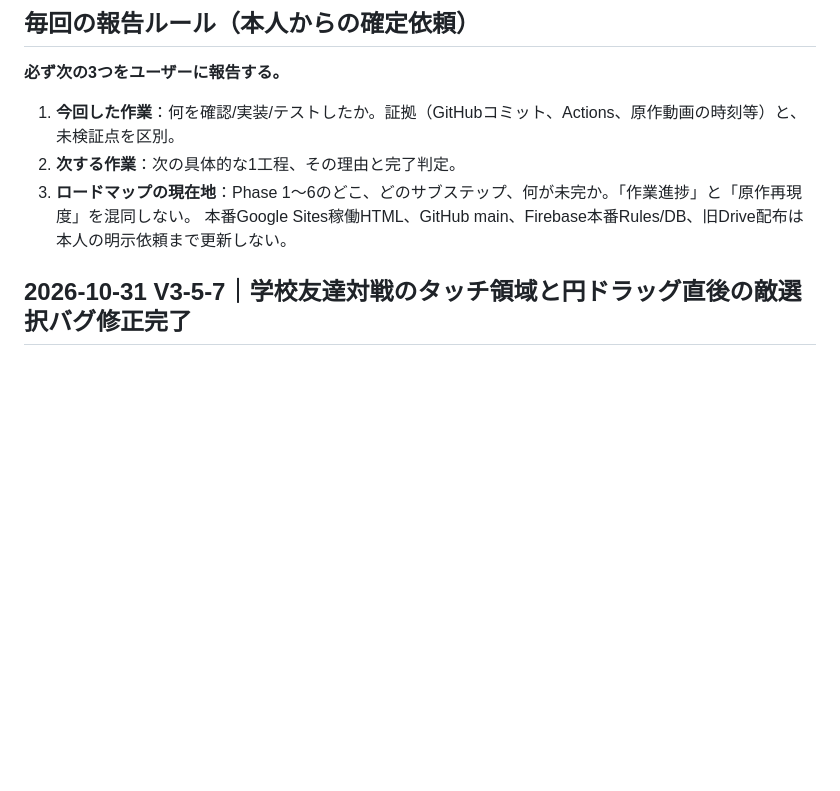
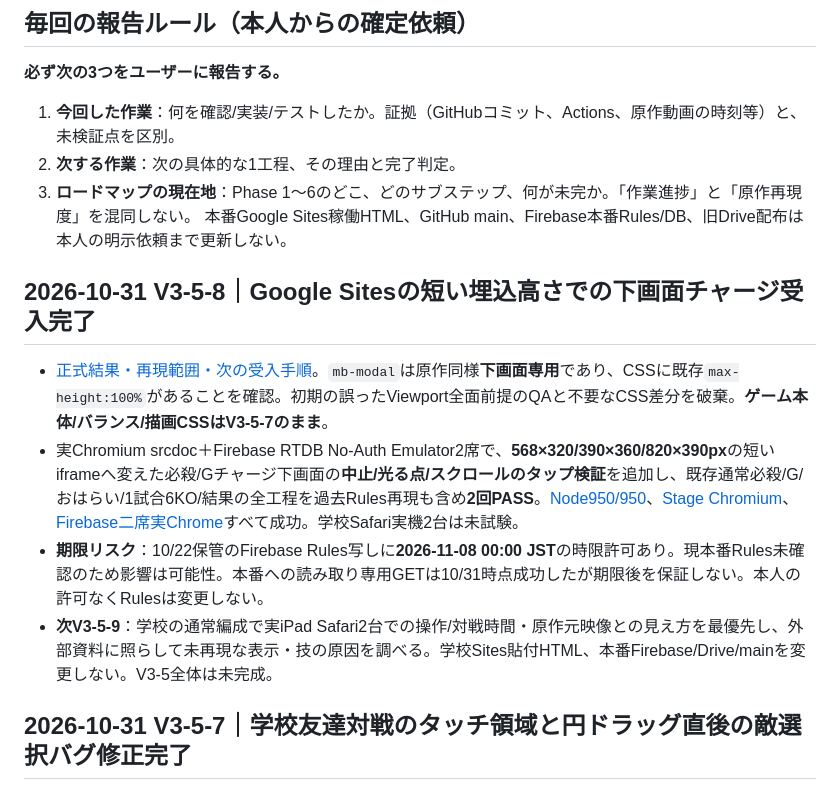
Before and after one commit to 8mahi8/yokai-battle-lab, a Markdown page: docs/ROADMAP_6_PHASE_PROGRESS_20261028.md, the part around the change. GitHub-like rendering; blank space fills up the shorter version.

Commit message:
docs(v3-5-8): synchronize ROADMAP_6_PHASE_PROGRESS_20261028.md after double-pass Firebase short-iframe QA

```diff
--- a/docs/ROADMAP_6_PHASE_PROGRESS_20261028.md
+++ b/docs/ROADMAP_6_PHASE_PROGRESS_20261028.md
@@ -18,6 +18,13 @@
 2. **次する作業**：次の具体的な1工程、その理由と完了判定。
 3. **ロードマップの現在地**：Phase 1～6のどこ、どのサブステップ、何が未完か。「作業進捗」と「原作再現度」を混同しない。
 本番Google Sites稼働HTML、GitHub main、Firebase本番Rules/DB、旧Drive配布は本人の明示依頼まで更新しない。
+
+## 2026-10-31 V3-5-8｜Google Sitesの短い埋込高さでの下画面チャージ受入完了
+
+- [正式結果・再現範囲・次の受入手順](./ENGINE_V3_5_8_SHORT_SITES_GESTURE_ACCEPTANCE_20261031.md)。`mb-modal`は原作同様**下画面専用**であり、CSSに既存`max-height:100%`があることを確認。初期の誤ったViewport全面前提のQAと不要なCSS差分を破棄。**ゲーム本体/バランス/描画CSSはV3-5-7のまま**。
+- 実Chromium srcdoc＋Firebase RTDB No-Auth Emulator2席で、**568×320/390×360/820×390px**の短いiframeへ変えた必殺/Gチャージ下画面の**中止/光る点/スクロールのタップ検証**を追加し、既存通常必殺/G/おはらい/1試合6KO/結果の全工程を過去Rules再現も含め**2回PASS**。[Node950/950](https://github.com/8mahi8/yokai-battle-lab/actions/runs/41177796730)、[Stage Chromium](https://github.com/8mahi8/yokai-battle-lab/actions/runs/41177796615)、[Firebase二席実Chrome](https://github.com/8mahi8/yokai-battle-lab/actions/runs/41177796632)すべて成功。学校Safari実機2台は未試験。
+- **期限リスク**：10/22保管のFirebase Rules写しに**2026-11-08 00:00 JST**の時限許可あり。現本番Rules未確認のため影響は可能性。本番への読み取り専用GETは10/31時点成功したが期限後を保証しない。本人の許可なくRulesは変更しない。
+- **次V3-5-9**：学校の通常編成で実iPad Safari2台での操作/対戦時間・原作元映像との見え方を最優先し、外部資料に照らして未再現な表示・技の原因を調べる。学校Sites貼付HTML、本番Firebase/Drive/mainを変更しない。V3-5全体は未完成。
 
 ## 2026-10-31 V3-5-7｜学校友達対戦のタッチ領域と円ドラッグ直後の敵選択バグ修正完了
 
```
